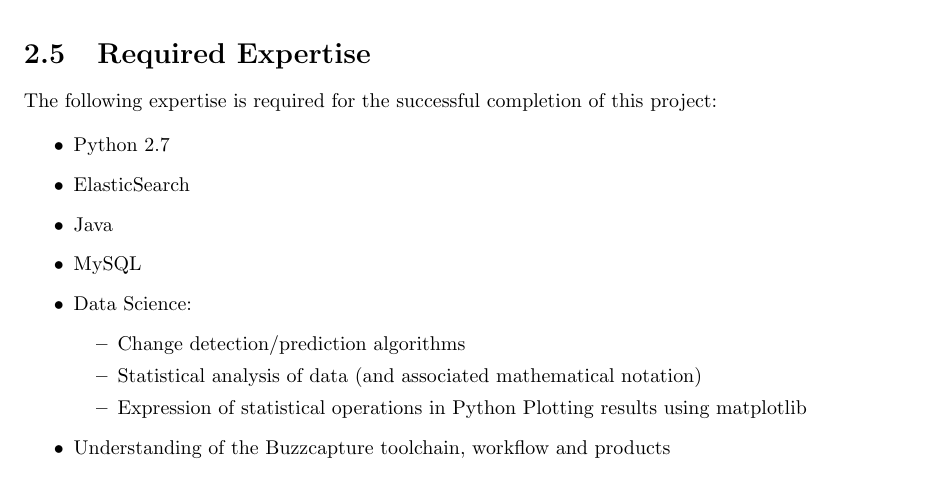
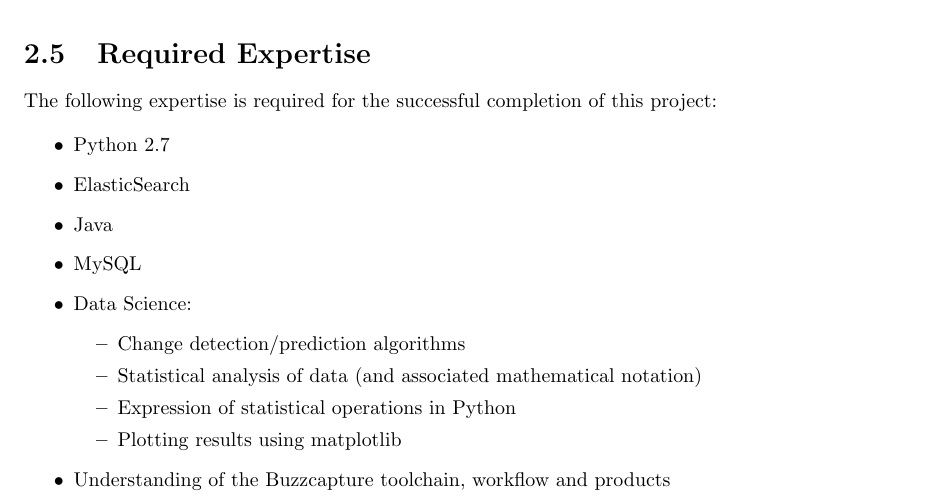
Before and after one commit to matt-chapman/master-thesis, a LaTeX thesis (Plan/Document/thesis.tex): part of page 7 of 12, cut so that both start at the same text. Compiled offline with pdfLaTeX.

Commit message:
Fix missing \item tag

```diff
--- a/Plan/Document/thesis.tex
+++ b/Plan/Document/thesis.tex
@@ -145,7 +145,7 @@
 		\item Change detection/prediction algorithms
 		\item Statistical analysis of data (and associated mathematical notation)
 		\item Expression of statistical operations in Python
-		Plotting results using matplotlib
+		\item Plotting results using matplotlib
 	\end{itemize}
 	\item Understanding of the Buzzcapture toolchain, workflow and products
 \end{itemize}
```
Also changed, not shown: Plan/Document/thesis.pdf.
